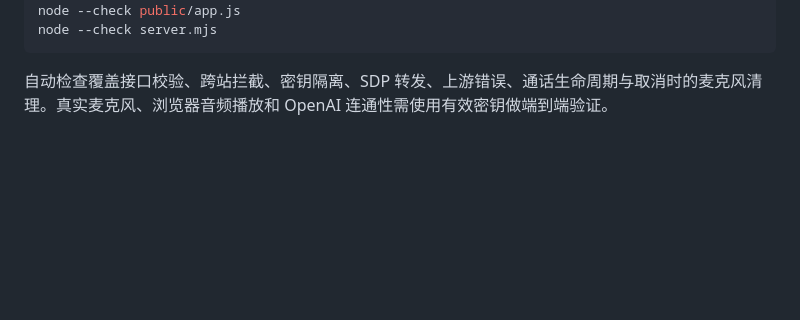
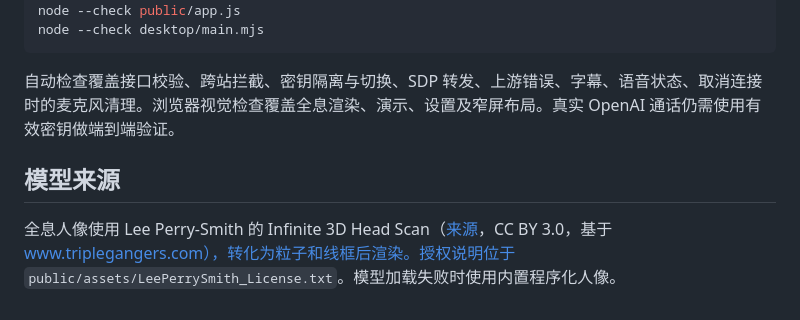
Before and after one commit to zong-technology/DeskBox, a Markdown page: README.md, the part around one of its changes. Drawn GitHub-style; blank space fills up the shorter version.

````diff
--- a/README.md
+++ b/README.md
@@ -30,6 +53,10 @@ npm start
 npm test
 node --check public/app.js
-node --check server.mjs
+node --check desktop/main.mjs
 ```
 
-自动检查覆盖接口校验、跨站拦截、密钥隔离、SDP 转发、上游错误、通话生命周期与取消时的麦克风清理。真实麦克风、浏览器音频播放和 OpenAI 连通性需使用有效密钥做端到端验证。
+自动检查覆盖接口校验、跨站拦截、密钥隔离与切换、SDP 转发、上游错误、字幕、语音状态、取消连接时的麦克风清理。浏览器视觉检查覆盖全息渲染、演示、设置及窄屏布局。真实 OpenAI 通话仍需使用有效密钥做端到端验证。
+
+## 模型来源
+
+全息人像使用 Lee Perry-Smith 的 Infinite 3D Head Scan（[来源](https://github.com/mrdoob/three.js/tree/dev/examples/models/gltf/LeePerrySmith)，CC BY 3.0，基于 www.triplegangers.com），转化为粒子和线框后渲染。授权说明位于 `public/assets/LeePerrySmith_License.txt`。模型加载失败时使用内置程序化人像。
````
Also changed, not shown: other parts of README.md (+34 -11 lines), docs/holographic-chamber.png (added), 15 other files.
